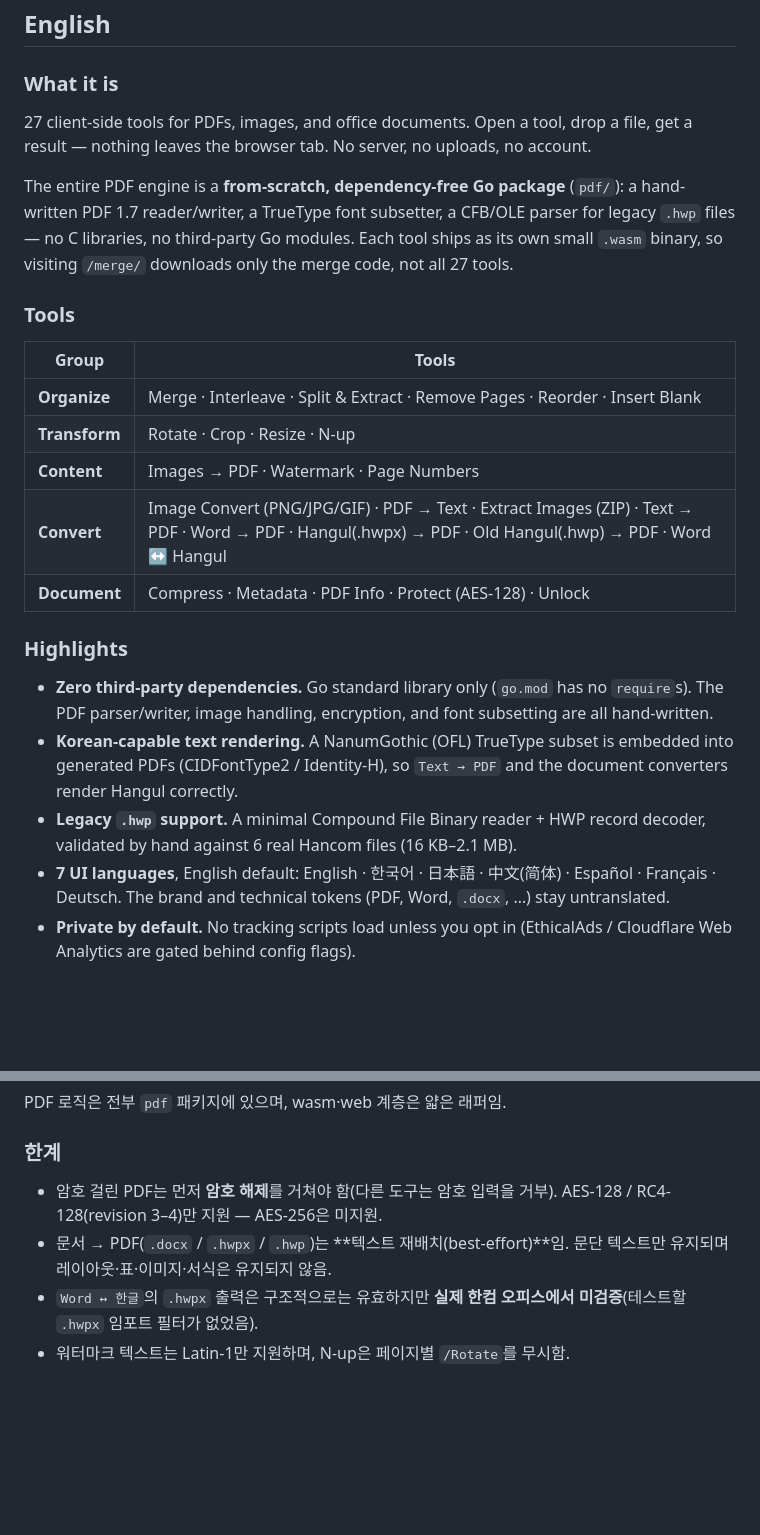
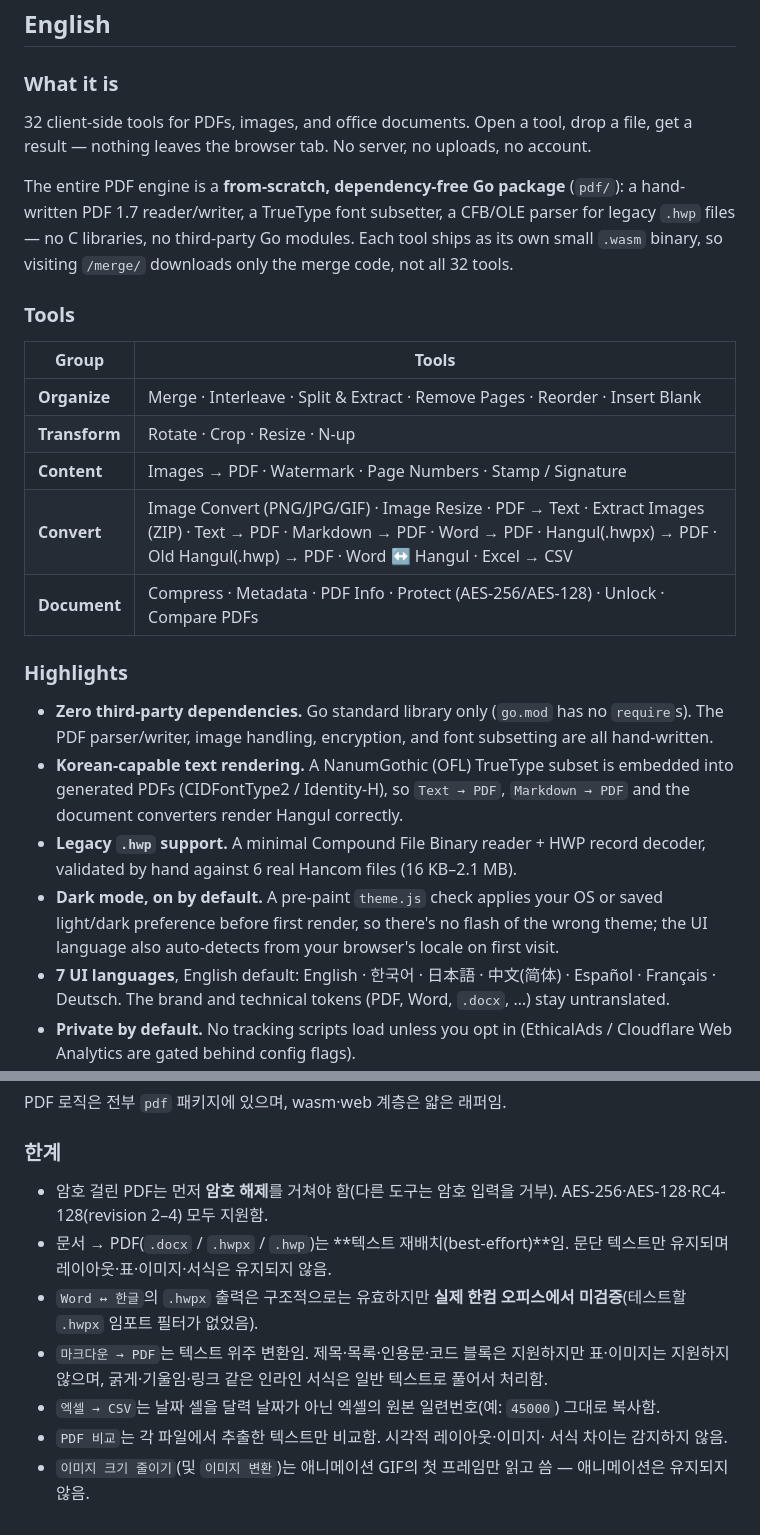
Before and after one commit to jisung-02/paper-tools, a Markdown page: README.md, 2 parts joined by grey strips. GitHub-like rendering; blank space fills up the shorter version.

```diff
--- a/README.md
+++ b/README.md
@@ -17,7 +17,7 @@ WebAssembly.
 
 ### What it is
 
-27 client-side tools for PDFs, images, and office documents. Open a tool,
+32 client-side tools for PDFs, images, and office documents. Open a tool,
 drop a file, get a result — nothing leaves the browser tab. No server, no
 uploads, no account.
 
@@ -25,7 +25,7 @@ The entire PDF engine is a **from-scratch, dependency-free Go package**
 (`pdf/`): a hand-written PDF 1.7 reader/writer, a TrueType font subsetter, a
 CFB/OLE parser for legacy `.hwp` files — no C libraries, no third-party Go
 modules. Each tool ships as its own small `.wasm` binary, so visiting
-`/merge/` downloads only the merge code, not all 27 tools.
+`/merge/` downloads only the merge code, not all 32 tools.
 
 ### Tools
 
@@ -33,9 +33,9 @@ modules. Each tool ships as its own small `.wasm` binary, so visiting
 |-------|-------|
 | **Organize** | Merge · Interleave · Split & Extract · Remove Pages · Reorder · Insert Blank |
 | **Transform** | Rotate · Crop · Resize · N-up |
-| **Content** | Images → PDF · Watermark · Page Numbers |
-| **Convert** | Image Convert (PNG/JPG/GIF) · PDF → Text · Extract Images (ZIP) · Text → PDF · Word → PDF · Hangul(.hwpx) → PDF · Old Hangul(.hwp) → PDF · Word ↔ Hangul |
-| **Document** | Compress · Metadata · PDF Info · Protect (AES-128) · Unlock |
+| **Content** | Images → PDF · Watermark · Page Numbers · Stamp / Signature |
+| **Convert** | Image Convert (PNG/JPG/GIF) · Image Resize · PDF → Text · Extract Images (ZIP) · Text → PDF · Markdown → PDF · Word → PDF · Hangul(.hwpx) → PDF · Old Hangul(.hwp) → PDF · Word ↔ Hangul · Excel → CSV |
+| **Document** | Compress · Metadata · PDF Info · Protect (AES-256/AES-128) · Unlock · Compare PDFs |
 
 ### Highlights
 
@@ -43,10 +43,14 @@ modules. Each tool ships as its own small `.wasm` binary, so visiting
   `require`s). The PDF parser/writer, image handling, encryption, and font
   subsetting are all hand-written.
 - **Korean-capable text rendering.** A NanumGothic (OFL) TrueType subset is
-  embedded into generated PDFs (CIDFontType2 / Identity-H), so `Text → PDF`
-  and the document converters render Hangul correctly.
+  embedded into generated PDFs (CIDFontType2 / Identity-H), so `Text → PDF`,
+  `Markdown → PDF` and the document converters render Hangul correctly.
 - **Legacy `.hwp` support.** A minimal Compound File Binary reader + HWP record
   decoder, validated by hand against 6 real Hancom files (16 KB–2.1 MB).
+- **Dark mode, on by default.** A pre-paint `theme.js` check applies your OS
+  or saved light/dark preference before first render, so there's no flash of
+  the wrong theme; the UI language also auto-detects from your browser's
+  locale on first visit.
 - **7 UI languages**, English default: English · 한국어 · 日本語 · 中文(简体) ·
   Español · Français · Deutsch. The brand and technical tokens (PDF, Word,
   `.docx`, …) stay untranslated.
@@ -192,9 +207,17 @@ PDF 로직은 전부 `pdf` 패키지에 있으며, wasm·web 계층은 얇은
 ### 한계
 
 - 암호 걸린 PDF는 먼저 **암호 해제**를 거쳐야 함(다른 도구는 암호 입력을 거부).
-  AES-128 / RC4-128(revision 3–4)만 지원 — AES-256은 미지원.
+  AES-256·AES-128·RC4-128(revision 2–4) 모두 지원함.
 - 문서 → PDF(`.docx` / `.hwpx` / `.hwp`)는 **텍스트 재배치(best-effort)**임.
   문단 텍스트만 유지되며 레이아웃·표·이미지·서식은 유지되지 않음.
 - `Word ↔ 한글`의 `.hwpx` 출력은 구조적으로는 유효하지만 **실제 한컴 오피스에서
   미검증**(테스트할 `.hwpx` 임포트 필터가 없었음).
-- 워터마크 텍스트는 Latin-1만 지원하며, N-up은 페이지별 `/Rotate`를 무시함.
+- `마크다운 → PDF`는 텍스트 위주 변환임. 제목·목록·인용문·코드 블록은
+  지원하지만 표·이미지는 지원하지 않으며, 굵게·기울임·링크 같은 인라인
+  서식은 일반 텍스트로 풀어서 처리함.
+- `엑셀 → CSV`는 날짜 셀을 달력 날짜가 아닌 엑셀의 원본 일련번호(예:
+  `45000`) 그대로 복사함.
+- `PDF 비교`는 각 파일에서 추출한 텍스트만 비교함. 시각적 레이아웃·이미지·
+  서식 차이는 감지하지 않음.
+- `이미지 크기 줄이기`(및 `이미지 변환`)는 애니메이션 GIF의 첫 프레임만
+  읽고 씀 — 애니메이션은 유지되지 않음.
```
Also changed, not shown: other parts of README.md (+21 -10 lines).
